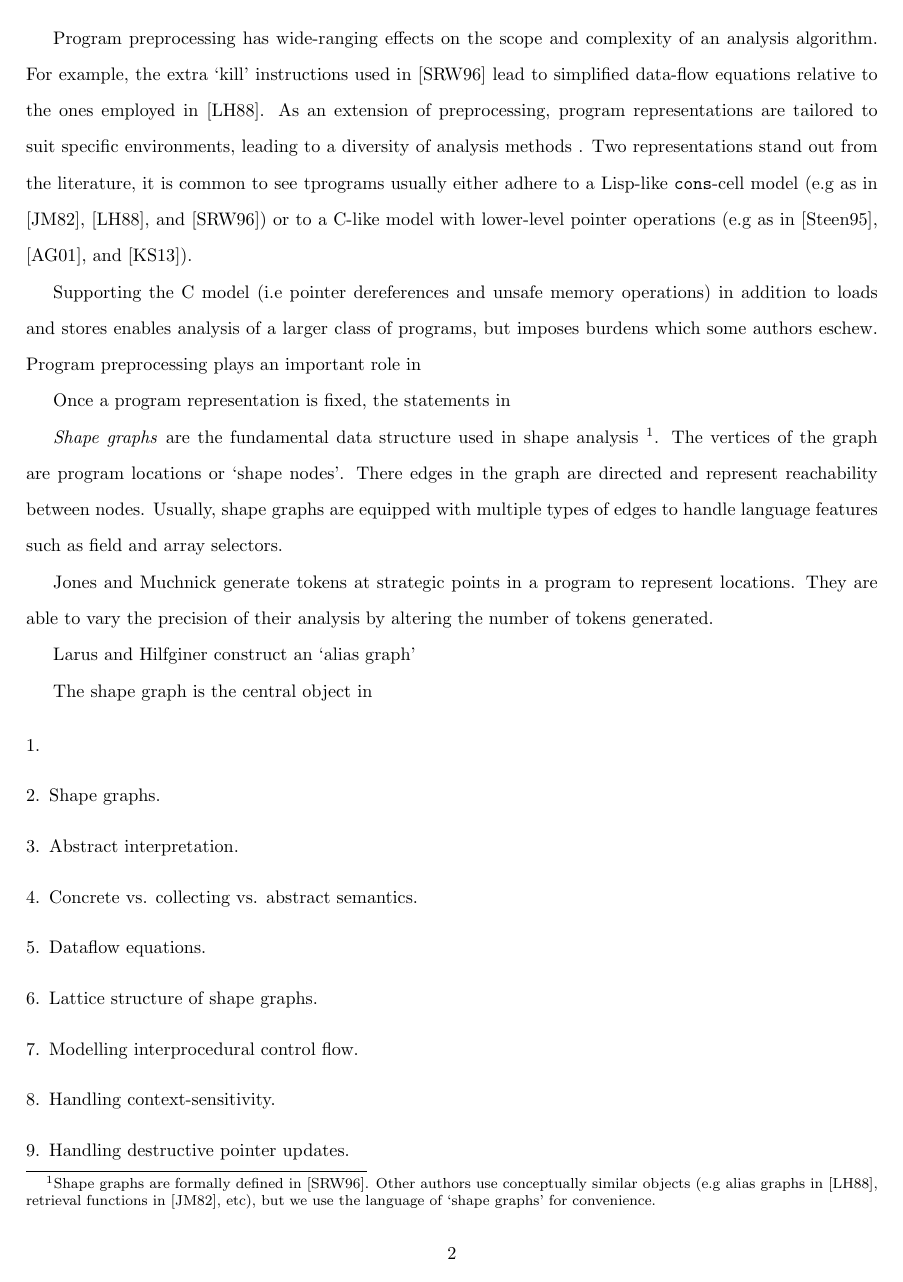
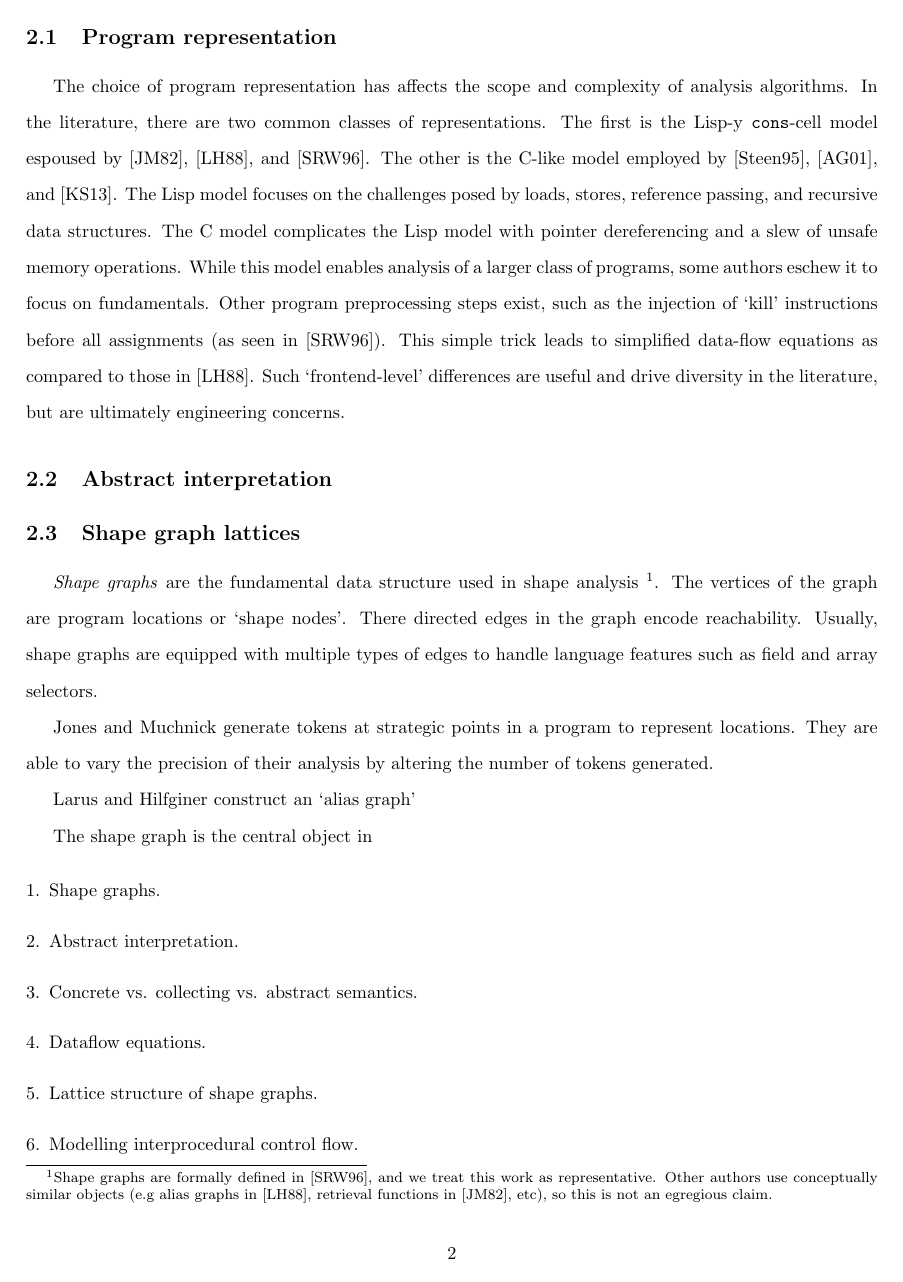
Before and after one commit to vedantk/cs263-survey, a LaTeX document (survey.tex): page 2 of 6. Compiled offline with pdfLaTeX.

Commit message:
added subsections to sec 2

```diff
--- a/survey.tex
+++ b/survey.tex
@@ -48 +44,0 @@ generalizations whenever appropriate and focus on the following recurring
-motifs: program preprocessing, abstract interpretation, and the shape graph
@@ -50 +52,2 @@ lattice.
 
+\subsection{Program representation}
@@ -52,32 +54,33 @@ In the literature, programs are usually represented either by a
 
-Program preprocessing has wide-ranging effects on the scope and complexity
-of an analysis algorithm. For example, the extra `kill' instructions used in
-[SRW96] lead to simplified data-flow equations relative to the ones employed
-in [LH88]. As an extension of preprocessing, program representations are
-tailored to suit specific environments, leading to
-a diversity of analysis methods
-. Two representations stand out from the literature, it is common to see tprograms usually either adhere to a
-Lisp-like \texttt{cons}-cell model (e.g as in [JM82], [LH88], and [SRW96])
-or to a C-like model with lower-level pointer operations (e.g as in
-[Steen95], [AG01], and [KS13]).
+The choice of program representation has affects the scope and complexity of
+analysis algorithms. In the literature, there are two common classes of
+representations. The first is the Lisp-y \texttt{cons}-cell model espoused
+by [JM82], [LH88], and [SRW96]. The other is the C-like model employed by
+[Steen95], [AG01], and [KS13]. The Lisp model focuses on the challenges
+posed by loads, stores, reference passing, and recursive data structures.
+The C model complicates the Lisp model with pointer dereferencing and a slew
+of unsafe memory operations. While this model enables analysis of a larger
+class of programs, some authors eschew it to focus on fundamentals. Other
+program preprocessing steps exist, such as the injection of `kill'
+instructions before all assignments (as seen in [SRW96]). This simple trick
+leads to simplified data-flow equations as compared to those in [LH88]. Such
+`frontend-level' differences are useful and drive diversity in the
+literature, but are ultimately engineering concerns.
 
-Supporting the C model (i.e pointer
-dereferences and unsafe memory operations) in addition to loads and stores
-enables analysis of a larger class of programs, but imposes burdens which
-some authors eschew. Program preprocessing plays an important role in
+\subsection{Abstract interpretation}
 
-Once a program representation is fixed, the statements in
+\subsection{Shape graph lattices}
 
 \textit{Shape graphs} are the fundamental data structure used in shape
 analysis
-    \footnote{Shape graphs are formally defined in [SRW96]. Other authors
-        use conceptually similar objects (e.g alias graphs in [LH88],
-        retrieval functions in [JM82], etc), but we use the language of
-    `shape graphs' for convenience.}.
-The vertices of the graph are program locations or `shape nodes'.
-There edges in the graph are directed and represent reachability between
-nodes. Usually, shape graphs are equipped with multiple types of edges to
-handle language features such as field and array selectors.
+    \footnote{Shape graphs are formally defined in [SRW96], and we treat
+        this work as representative. Other authors use conceptually similar
+        objects (e.g alias graphs in [LH88], retrieval functions in [JM82],
+        etc), so this is not an egregious claim.}.
+The vertices of the graph are program locations or `shape nodes'.  There
+directed edges in the graph encode reachability. Usually, shape graphs are
+equipped with multiple types of edges to handle language features such as
+field and array selectors.
 
     Jones and Muchnick generate tokens at strategic points in a program to
     represent locations. They are able to vary the precision of their
```
Also changed, not shown: survey.tex (26 more changed lines).
